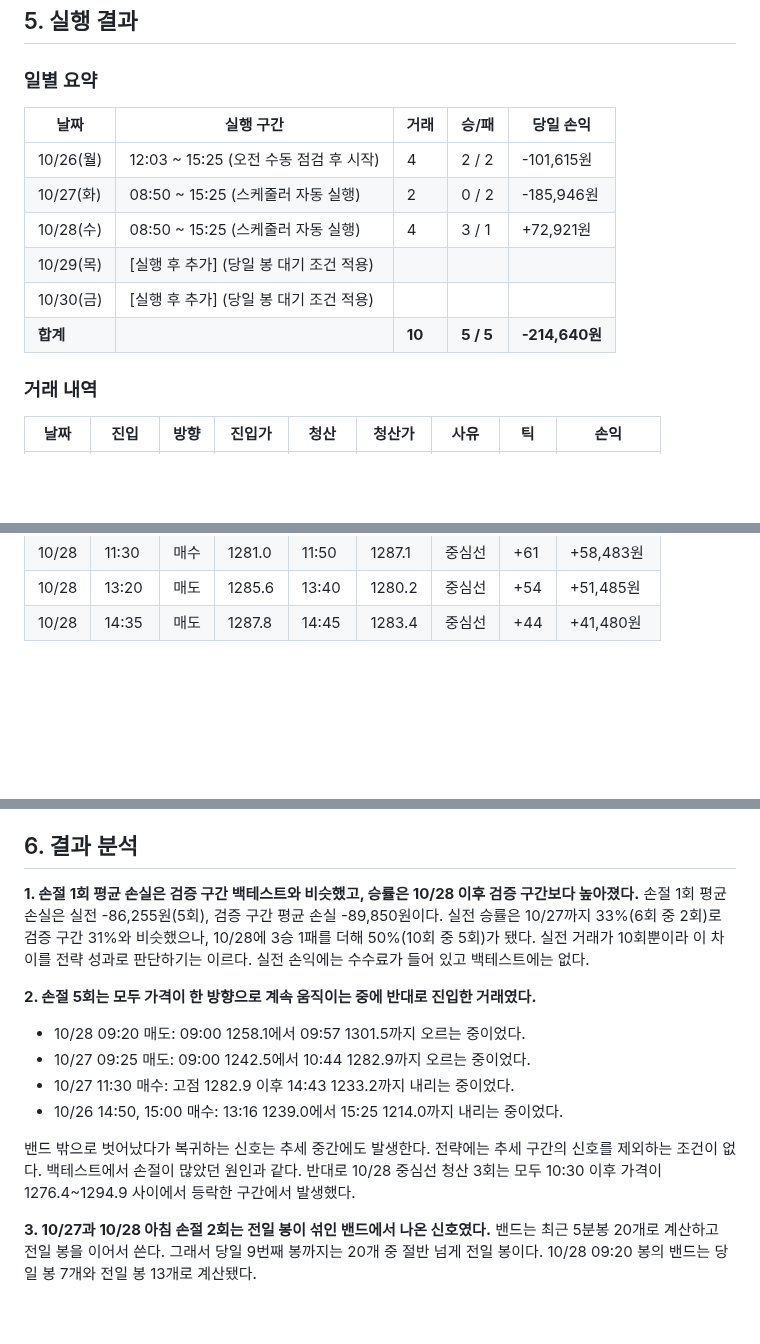
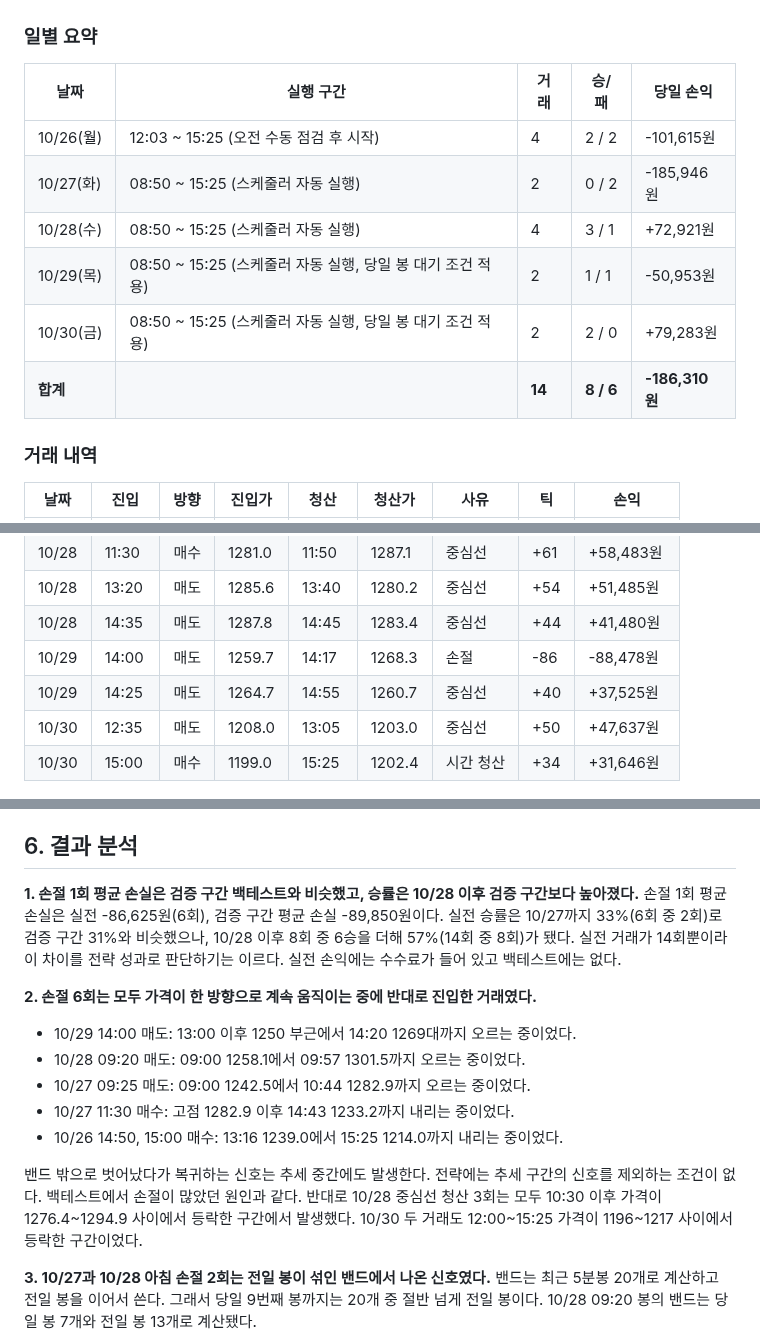
Before and after one commit to sejeans/nh-futures-team4, a Markdown page: week02/README.md, 3 parts joined by grey strips. Drawn GitHub-style; blank space fills up the shorter version.

```diff
--- a/week02/README.md
+++ b/week02/README.md
@@ -149,9 +150,9 @@ week02 폴더에 `STOP` 파일을 만들면 다음 분에 청산하고 종료한
 | 10/26(월) | 12:03 ~ 15:25 (오전 수동 점검 후 시작) | 4 | 2 / 2 | -101,615원 |
 | 10/27(화) | 08:50 ~ 15:25 (스케줄러 자동 실행) | 2 | 0 / 2 | -185,946원 |
 | 10/28(수) | 08:50 ~ 15:25 (스케줄러 자동 실행) | 4 | 3 / 1 | +72,921원 |
-| 10/29(목) | [실행 후 추가] (당일 봉 대기 조건 적용) | | | |
-| 10/30(금) | [실행 후 추가] (당일 봉 대기 조건 적용) | | | |
-| **합계** | | **10** | **5 / 5** | **-214,640원** |
+| 10/29(목) | 08:50 ~ 15:25 (스케줄러 자동 실행, 당일 봉 대기 조건 적용) | 2 | 1 / 1 | -50,953원 |
+| 10/30(금) | 08:50 ~ 15:25 (스케줄러 자동 실행, 당일 봉 대기 조건 적용) | 2 | 2 / 0 | +79,283원 |
+| **합계** | | **14** | **8 / 6** | **-186,310원** |
 
 ### 거래 내역
 
@@ -167,6 +168,10 @@ week02 폴더에 `STOP` 파일을 만들면 다음 분에 청산하고 종료한
 | 10/28 | 11:30 | 매수 | 1281.0 | 11:50 | 1287.1 | 중심선 | +61 | +58,483원 |
 | 10/28 | 13:20 | 매도 | 1285.6 | 13:40 | 1280.2 | 중심선 | +54 | +51,485원 |
 | 10/28 | 14:35 | 매도 | 1287.8 | 14:45 | 1283.4 | 중심선 | +44 | +41,480원 |
+| 10/29 | 14:00 | 매도 | 1259.7 | 14:17 | 1268.3 | 손절 | -86 | -88,478원 |
+| 10/29 | 14:25 | 매도 | 1264.7 | 14:55 | 1260.7 | 중심선 | +40 | +37,525원 |
+| 10/30 | 12:35 | 매도 | 1208.0 | 13:05 | 1203.0 | 중심선 | +50 | +47,637원 |
+| 10/30 | 15:00 | 매수 | 1199.0 | 15:25 | 1202.4 | 시간 청산 | +34 | +31,646원 |
 
 ![10/26~10/27 모의매매](results/trades_20261026_20261027.png)
 
@@ -193,16 +202,17 @@ week02 폴더에 `STOP` 파일을 만들면 다음 분에 청산하고 종료한
 ## 6. 결과 분석
 
 **1. 손절 1회 평균 손실은 검증 구간 백테스트와 비슷했고, 승률은 10/28 이후 검증 구간보다 높아졌다.**
-손절 1회 평균 손실은 실전 -86,255원(5회), 검증 구간 평균 손실 -89,850원이다. 실전 승률은 10/27까지 33%(6회 중 2회)로 검증 구간 31%와 비슷했으나, 10/28에 3승 1패를 더해 50%(10회 중 5회)가 됐다. 실전 거래가 10회뿐이라 이 차이를 전략 성과로 판단하기는 이르다. 실전 손익에는 수수료가 들어 있고 백테스트에는 없다.
+손절 1회 평균 손실은 실전 -86,625원(6회), 검증 구간 평균 손실 -89,850원이다. 실전 승률은 10/27까지 33%(6회 중 2회)로 검증 구간 31%와 비슷했으나, 10/28 이후 8회 중 6승을 더해 57%(14회 중 8회)가 됐다. 실전 거래가 14회뿐이라 이 차이를 전략 성과로 판단하기는 이르다. 실전 손익에는 수수료가 들어 있고 백테스트에는 없다.
 
-**2. 손절 5회는 모두 가격이 한 방향으로 계속 움직이는 중에 반대로 진입한 거래였다.**
+**2. 손절 6회는 모두 가격이 한 방향으로 계속 움직이는 중에 반대로 진입한 거래였다.**
 
+- 10/29 14:00 매도: 13:00 이후 1250 부근에서 14:20 1269대까지 오르는 중이었다.
 - 10/28 09:20 매도: 09:00 1258.1에서 09:57 1301.5까지 오르는 중이었다.
 - 10/27 09:25 매도: 09:00 1242.5에서 10:44 1282.9까지 오르는 중이었다.
 - 10/27 11:30 매수: 고점 1282.9 이후 14:43 1233.2까지 내리는 중이었다.
 - 10/26 14:50, 15:00 매수: 13:16 1239.0에서 15:25 1214.0까지 내리는 중이었다.
 
-밴드 밖으로 벗어났다가 복귀하는 신호는 추세 중간에도 발생한다. 전략에는 추세 구간의 신호를 제외하는 조건이 없다. 백테스트에서 손절이 많았던 원인과 같다. 반대로 10/28 중심선 청산 3회는 모두 10:30 이후 가격이 1276.4~1294.9 사이에서 등락한 구간에서 발생했다.
+밴드 밖으로 벗어났다가 복귀하는 신호는 추세 중간에도 발생한다. 전략에는 추세 구간의 신호를 제외하는 조건이 없다. 백테스트에서 손절이 많았던 원인과 같다. 반대로 10/28 중심선 청산 3회는 모두 10:30 이후 가격이 1276.4~1294.9 사이에서 등락한 구간에서 발생했다. 10/30 두 거래도 12:00~15:25 가격이 1196~1217 사이에서 등락한 구간이었다.
 
 **3. 10/27과 10/28 아침 손절 2회는 전일 봉이 섞인 밴드에서 나온 신호였다.**
 밴드는 최근 5분봉 20개로 계산하고 전일 봉을 이어서 쓴다. 그래서 당일 9번째 봉까지는 20개 중 절반 넘게 전일 봉이다. 10/28 09:20 봉의 밴드는 당일 봉 7개와 전일 봉 13개로 계산됐다.
```
Also changed, not shown: other parts of week02/README.md (+47 -16 lines), week02/results/trades_20261029.png (added), week02/results/trades_20261030.png (added), 2 other files.
